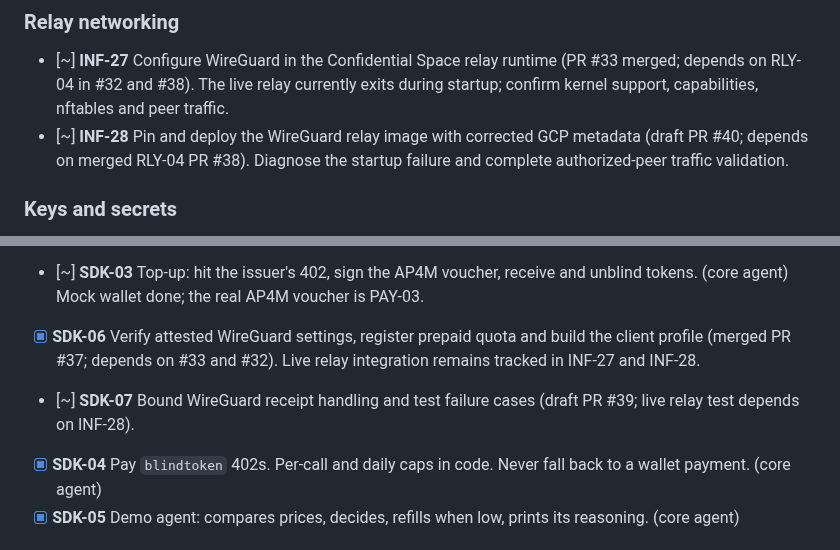
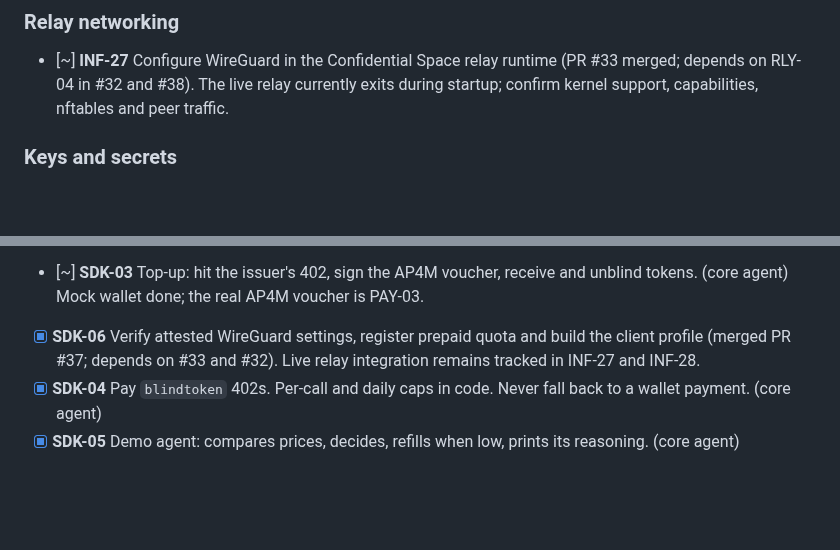
Before and after one commit to hrishabhayush/wraps, a Markdown page: docs/TODO.md, 2 parts joined by grey strips. Drawn GitHub-style; blank space fills up the shorter version.

Commit message:
DOC-01: reconcile merged PRs and relay gaps

```diff
--- a/docs/TODO.md
+++ b/docs/TODO.md
@@ -32,7 +32,6 @@ Platform: **Google Cloud Confidential Space** (AMD SEV confidential VMs), projec
 
 ### Relay networking
 - [~] **INF-27** Configure WireGuard in the Confidential Space relay runtime (PR #33 merged; depends on RLY-04 in #32 and #38). The live relay currently exits during startup; confirm kernel support, capabilities, nftables and peer traffic.
-- [~] **INF-28** Pin and deploy the WireGuard relay image with corrected GCP metadata (draft PR #40; depends on merged RLY-04 PR #38). Diagnose the startup failure and complete authorized-peer traffic validation.
 
 ### Keys and secrets
 - [ ] **INF-15** Wallets (three different ones): agent wallet, funding wallet, issuer payout address. Private keys in a local `.env` that is never committed, or Google Secret Manager.
@@ -84,7 +83,6 @@ Platform: **Google Cloud Confidential Space** (AMD SEV confidential VMs), projec
 - [x] **SDK-02** Tunnel through the relay, pinned to its attested key.
 - [~] **SDK-03** Top-up: hit the issuer's 402, sign the AP4M voucher, receive and unblind tokens. (core agent) Mock wallet done; the real AP4M voucher is PAY-03.
 - [x] **SDK-06** Verify attested WireGuard settings, register prepaid quota and build the client profile (merged PR #37; depends on #33 and #32). Live relay integration remains tracked in INF-27 and INF-28.
-- [~] **SDK-07** Bound WireGuard receipt handling and test failure cases (draft PR #39; live relay test depends on INF-28).
 - [x] **SDK-04** Pay `blindtoken` 402s. Per-call and daily caps in code. Never fall back to a wallet payment. (core agent)
 - [x] **SDK-05** Demo agent: compares prices, decides, refills when low, prints its reasoning. (core agent)
 
```
